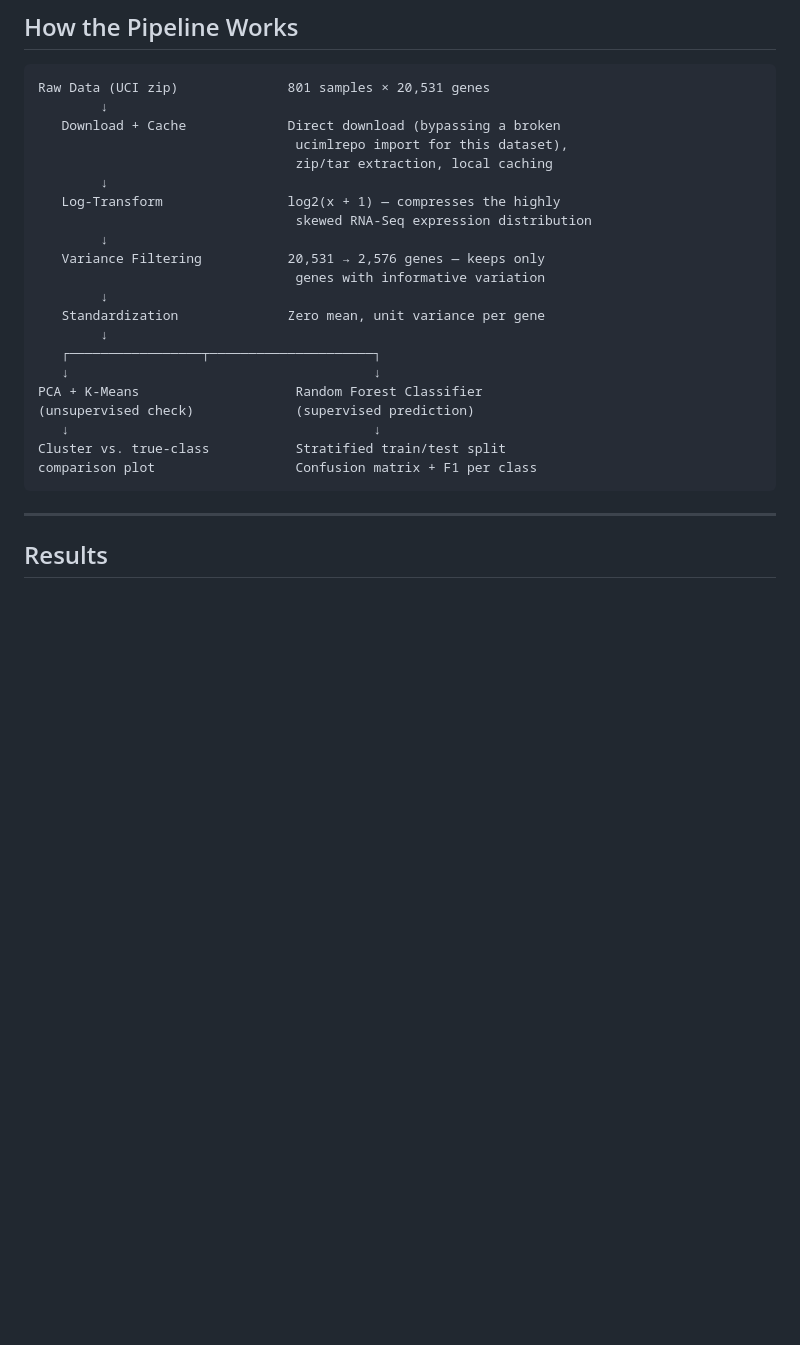
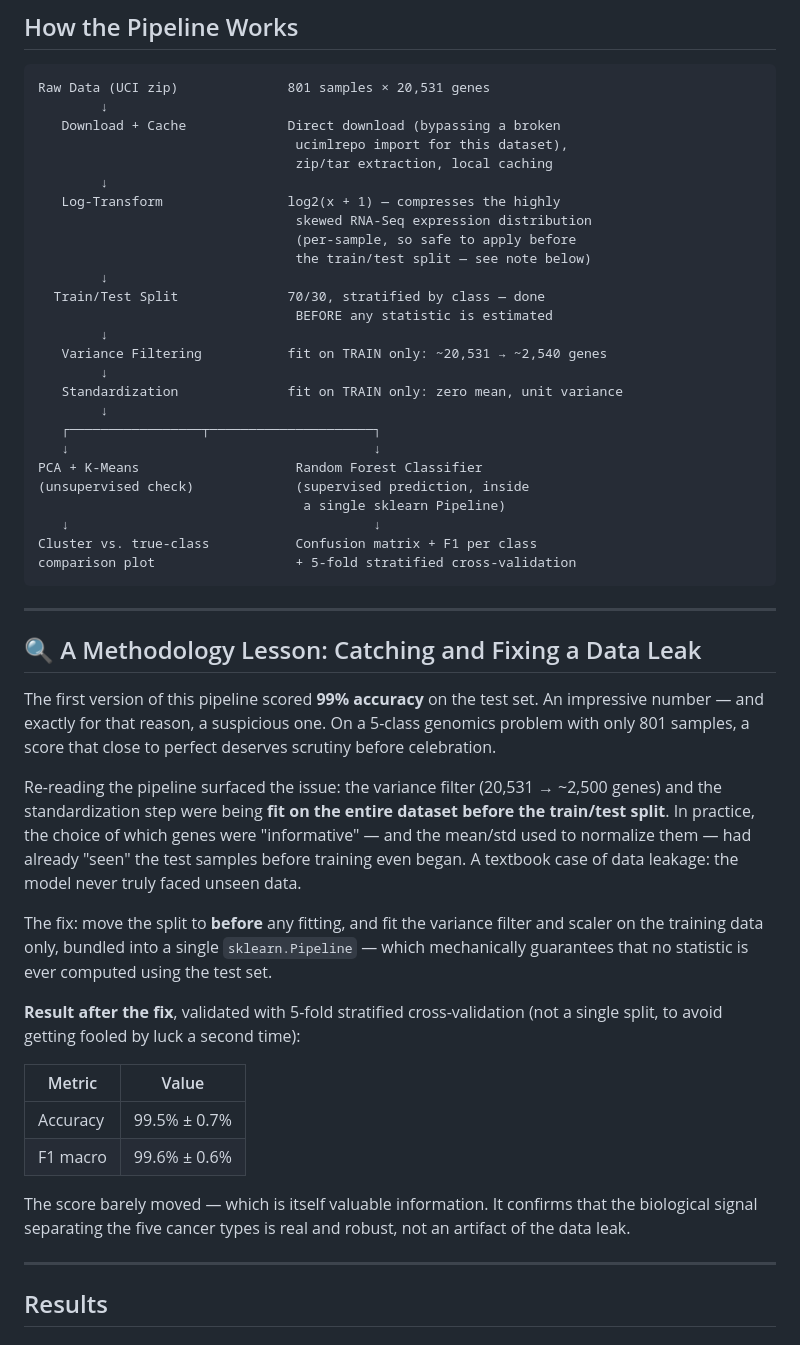
Before and after one commit to moumouh6/pancancer-genomic-classification, a Markdown page: README.md, the part around one of its changes. GitHub-like rendering; blank space fills up the shorter version.

````diff
--- a/README.md
+++ b/README.md
@@ -51,20 +51,44 @@ Raw Data (UCI zip)              801 samples × 20,531 genes
         ↓
    Log-Transform                log2(x + 1) — compresses the highly
                                  skewed RNA-Seq expression distribution
+                                 (per-sample, so safe to apply before
+                                 the train/test split — see note below)
         ↓
-   Variance Filtering           20,531 → 2,576 genes — keeps only
-                                 genes with informative variation
+  Train/Test Split              70/30, stratified by class — done
+                                 BEFORE any statistic is estimated
         ↓
-   Standardization              Zero mean, unit variance per gene
+   Variance Filtering           fit on TRAIN only: ~20,531 → ~2,540 genes
+        ↓
+   Standardization              fit on TRAIN only: zero mean, unit variance
         ↓
    ┌─────────────────┬─────────────────────┐
    ↓                                       ↓
 PCA + K-Means                    Random Forest Classifier
-(unsupervised check)             (supervised prediction)
+(unsupervised check)             (supervised prediction, inside
+                                  a single sklearn Pipeline)
    ↓                                       ↓
-Cluster vs. true-class           Stratified train/test split
-comparison plot                  Confusion matrix + F1 per class
+Cluster vs. true-class           Confusion matrix + F1 per class
+comparison plot                  + 5-fold stratified cross-validation
 ```
+
+---
+
+## 🔍 A Methodology Lesson: Catching and Fixing a Data Leak
+
+The first version of this pipeline scored **99% accuracy** on the test set. An impressive number — and exactly for that reason, a suspicious one. On a 5-class genomics problem with only 801 samples, a score that close to perfect deserves scrutiny before celebration.
+
+Re-reading the pipeline surfaced the issue: the variance filter (20,531 → ~2,500 genes) and the standardization step were being **fit on the entire dataset before the train/test split**. In practice, the choice of which genes were "informative" — and the mean/std used to normalize them — had already "seen" the test samples before training even began. A textbook case of data leakage: the model never truly faced unseen data.
+
+The fix: move the split to **before** any fitting, and fit the variance filter and scaler on the training data only, bundled into a single `sklearn.Pipeline` — which mechanically guarantees that no statistic is ever computed using the test set.
+
+**Result after the fix**, validated with 5-fold stratified cross-validation (not a single split, to avoid getting fooled by luck a second time):
+
+| Metric | Value |
+|---|---|
+| Accuracy | 99.5% ± 0.7% |
+| F1 macro | 99.6% ± 0.6% |
+
+The score barely moved — which is itself valuable information. It confirms that the biological signal separating the five cancer types is real and robust, not an artifact of the data leak.
 
 ---
 
````
Also changed, not shown: other parts of README.md (+70 -30 lines).
